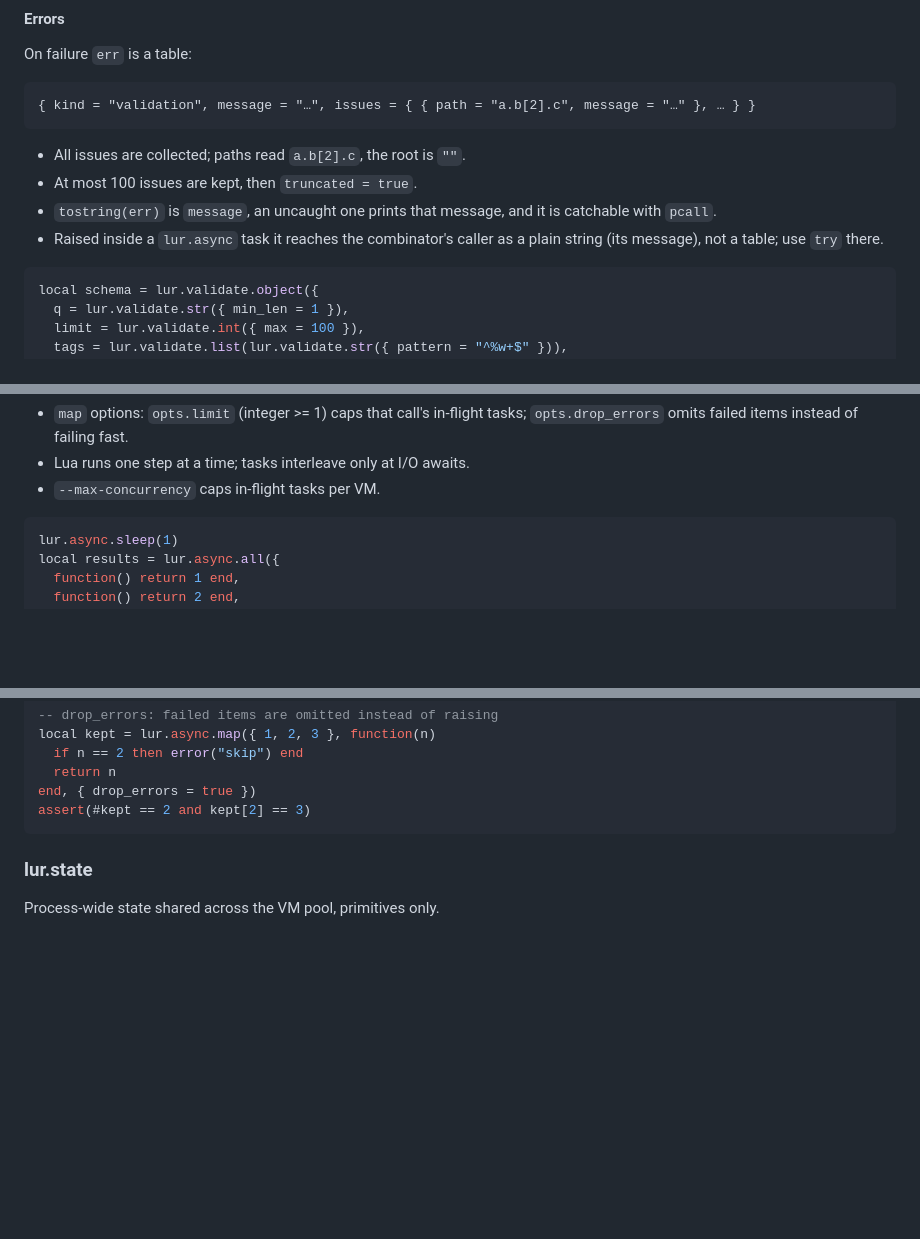
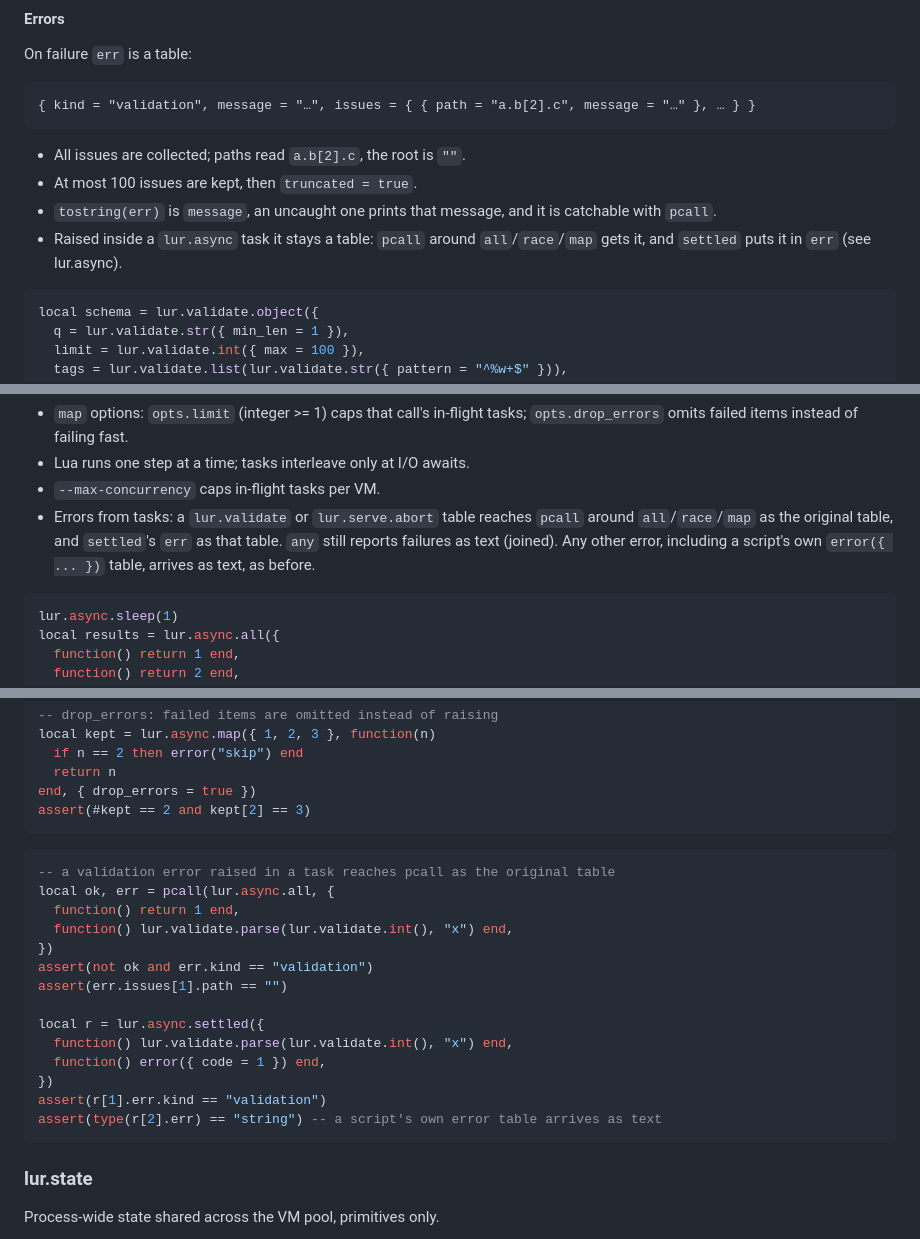
Before and after one commit to henry40408/lur, a Markdown page: docs/GUIDE.md, 3 parts joined by grey strips. GitHub-like rendering; blank space fills up the shorter version.

````diff
--- a/docs/GUIDE.md
+++ b/docs/GUIDE.md
@@ -502,8 +502,8 @@ On failure `err` is a table:
 - At most 100 issues are kept, then `truncated = true`.
 - `tostring(err)` is `message`, an uncaught one prints that message, and it is catchable
   with `pcall`.
-- Raised inside a `lur.async` task it reaches the combinator's caller as a plain string
-  (its message), not a table; use `try` there.
+- Raised inside a `lur.async` task it stays a table: `pcall` around `all`/`race`/`map`
+  gets it, and `settled` puts it in `err` (see lur.async).
 
 ```lua
 local schema = lur.validate.object({
@@ -811,6 +811,10 @@ assert(ok or err ~= nil)
   `opts.drop_errors` omits failed items instead of failing fast.
 - Lua runs one step at a time; tasks interleave only at I/O awaits.
 - `--max-concurrency` caps in-flight tasks per VM.
+- Errors from tasks: a `lur.validate` or `lur.serve.abort` table reaches `pcall` around
+  `all`/`race`/`map` as the original table, and `settled`'s `err` as that table. `any`
+  still reports failures as text (joined). Any other error, including a script's own
+  `error({ ... })` table, arrives as text, as before.
 
 ```lua
 lur.async.sleep(1)
@@ -856,6 +860,23 @@ local kept = lur.async.map({ 1, 2, 3 }, function(n)
   return n
 end, { drop_errors = true })
 assert(#kept == 2 and kept[2] == 3)
+```
+
+```lua
+-- a validation error raised in a task reaches pcall as the original table
+local ok, err = pcall(lur.async.all, {
+  function() return 1 end,
+  function() lur.validate.parse(lur.validate.int(), "x") end,
+})
+assert(not ok and err.kind == "validation")
+assert(err.issues[1].path == "")
+
+local r = lur.async.settled({
+  function() lur.validate.parse(lur.validate.int(), "x") end,
+  function() error({ code = 1 }) end,
+})
+assert(r[1].err.kind == "validation")
+assert(type(r[2].err) == "string") -- a script's own error table arrives as text
 ```
 
 ### lur.state
````
Also changed, not shown: other parts of docs/GUIDE.md (+2 -2 lines), README.md (+8 -4 lines).
